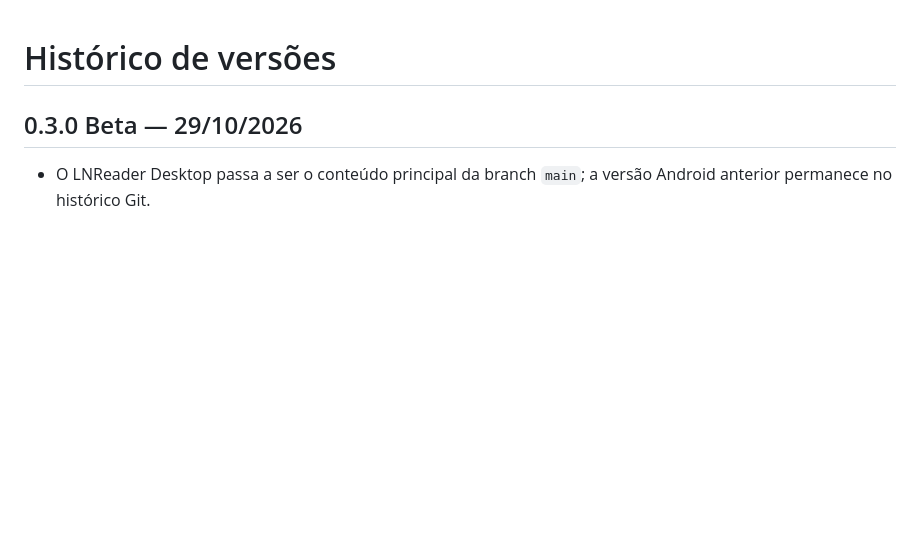
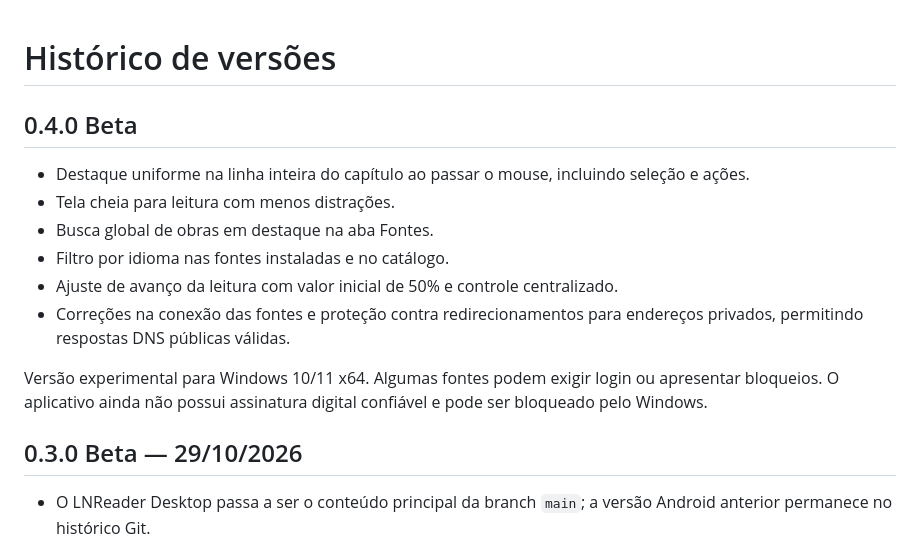
Before and after one commit to GuilhermeLourenceto/reader-desktop, a Markdown page: desktop/CHANGELOG.md, the part around the change. Drawn GitHub-style; blank space fills up the shorter version.

```diff
--- a/desktop/CHANGELOG.md
+++ b/desktop/CHANGELOG.md
@@ -1,4 +1,15 @@
 # Histórico de versões
+
+## 0.4.0 Beta
+
+- Destaque uniforme na linha inteira do capítulo ao passar o mouse, incluindo seleção e ações.
+- Tela cheia para leitura com menos distrações.
+- Busca global de obras em destaque na aba Fontes.
+- Filtro por idioma nas fontes instaladas e no catálogo.
+- Ajuste de avanço da leitura com valor inicial de 50% e controle centralizado.
+- Correções na conexão das fontes e proteção contra redirecionamentos para endereços privados, permitindo respostas DNS públicas válidas.
+
+Versão experimental para Windows 10/11 x64. Algumas fontes podem exigir login ou apresentar bloqueios. O aplicativo ainda não possui assinatura digital confiável e pode ser bloqueado pelo Windows.
 
 ## 0.3.0 Beta — 29/10/2026
 
```
Also changed, not shown: README.md (+4 -4 lines), desktop/README.md (+1 -1 lines), desktop/docs/RELEASE_NOTES_0.4.0.md (added, +10 -0 lines), desktop/docs/screenshots/desktop-library.png (added), desktop/docs/screenshots/desktop-novel.png, desktop/docs/screenshots/desktop-reader.png, 5 other files.
